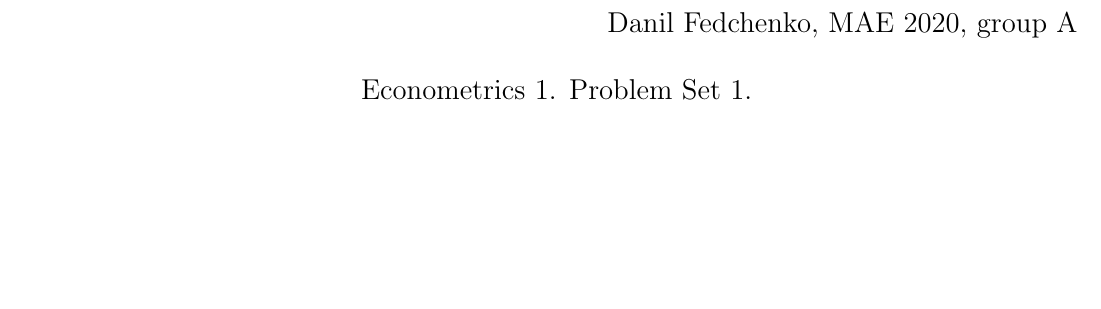
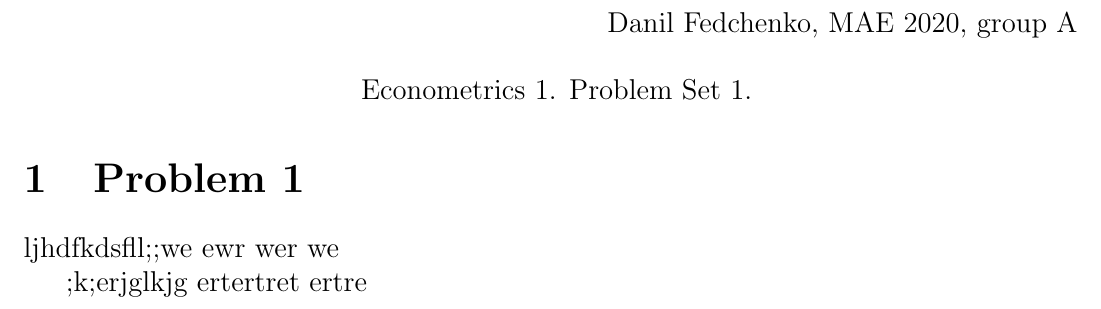
Before and after one commit to flatfoot56/qwer, a LaTeX document (Metrics1.tex): part of the page, cut so that both start at the same text, the shorter picture padded with empty space. Compiled offline with pdfLaTeX.

Commit message:
Committed by TeXstudio

```diff
--- a/Metrics1.tex
+++ b/Metrics1.tex
@@ -43,4 +43,13 @@
 \begin{center}
 	Econometrics 1. Problem Set 1.
 \end{center}
+\section{Problem 1}
+ljhdfkdsfll;;we
+ewr
+wer
+we
+
+;k;erjglkjg
+ertertret
+ertre
 \end{document}
```
